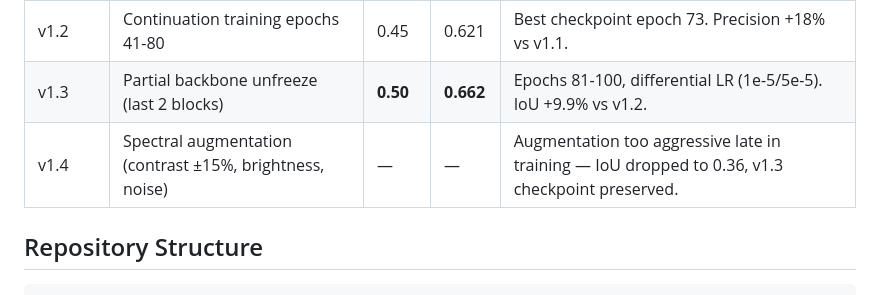
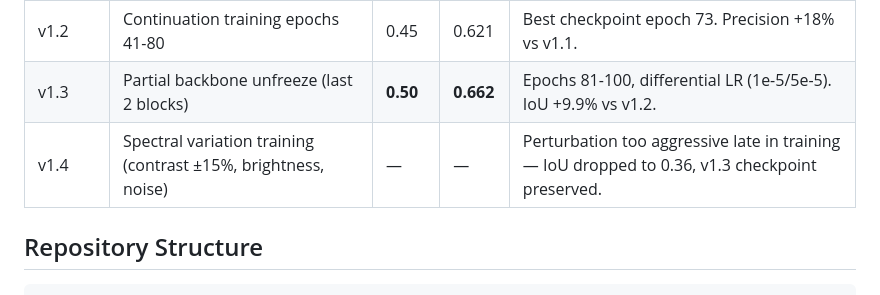
Before and after one commit to aacunapintos/wildfire-burn-scar-detection, a Markdown page: README.md, the part around the change. Rendered like a GitHub page.

Commit message:
Rename v1.4 entry: spectral variation training

```diff
--- a/README.md
+++ b/README.md
@@ -136,7 +136,7 @@ Planned future work: multi-region training to reduce domain gap from the start,
 | v1.1 | Optimal threshold t=0.65 | 0.43 | 0.604 | Post-processing only, no retraining. Precision +15%, false positives reduced. |
 | v1.2 | Continuation training epochs 41-80 | 0.45 | 0.621 | Best checkpoint epoch 73. Precision +18% vs v1.1. |
 | v1.3 | Partial backbone unfreeze (last 2 blocks) | **0.50** | **0.662** | Epochs 81-100, differential LR (1e-5/5e-5). IoU +9.9% vs v1.2. |
-| v1.4 | Spectral augmentation (contrast ±15%, brightness, noise) | — | — | Augmentation too aggressive late in training — IoU dropped to 0.36, v1.3 checkpoint preserved. |
+| v1.4 | Spectral variation training (contrast ±15%, brightness, noise) | — | — | Perturbation too aggressive late in training — IoU dropped to 0.36, v1.3 checkpoint preserved. |
 
 ## Repository Structure
 
```
